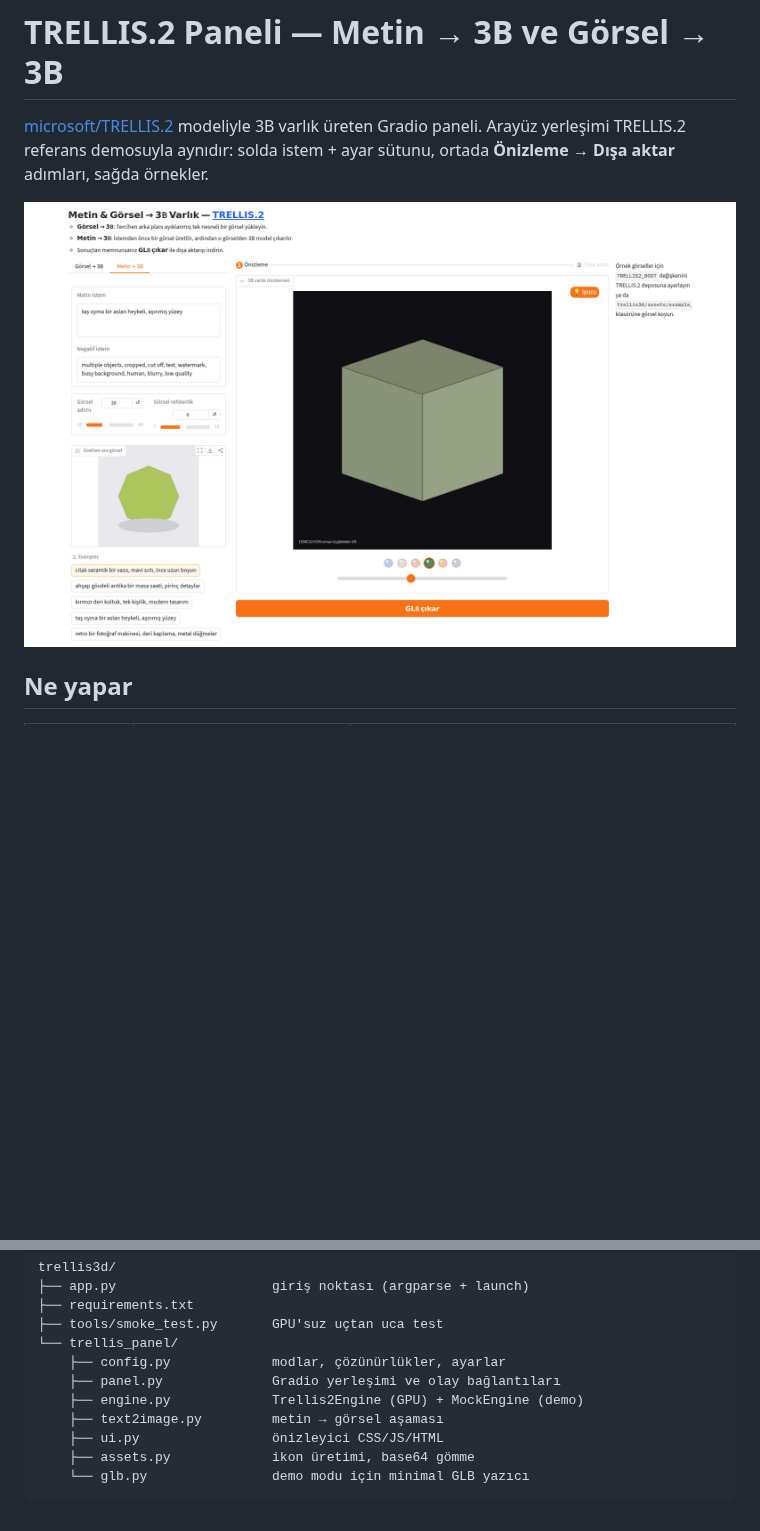
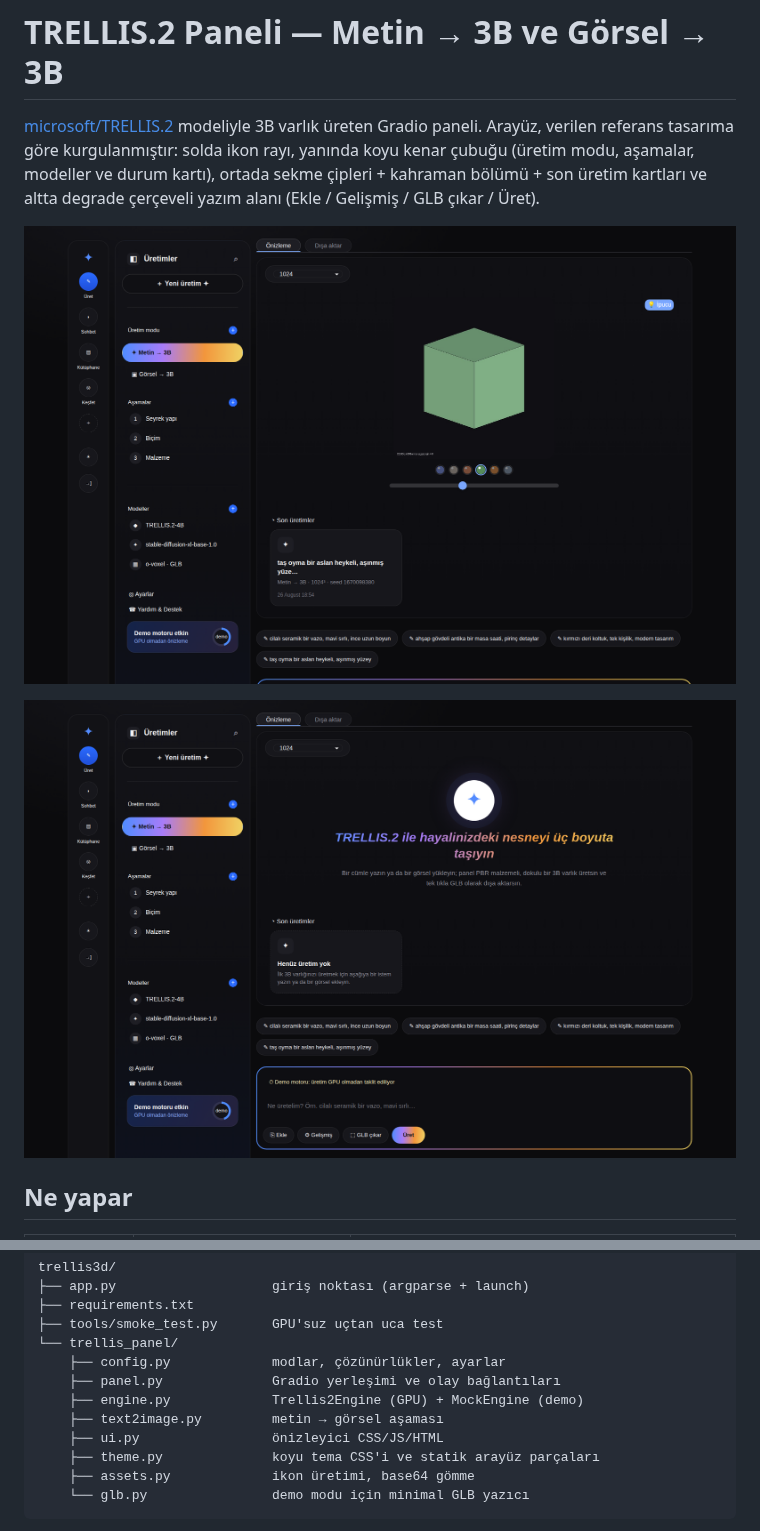
Before and after one commit to aligokten/DWG-3D-Viewer, a Markdown page: trellis3d/README.md, 2 parts joined by grey strips. GitHub-like rendering; pictures changed too: trellis3d/assets/panel-empty.png (added), trellis3d/assets/panel.png; blank space fills up the shorter version.

````diff
--- a/trellis3d/README.md
+++ b/trellis3d/README.md
@@ -1,11 +1,14 @@
 # TRELLIS.2 Paneli — Metin → 3B ve Görsel → 3B
 
 [microsoft/TRELLIS.2](https://github.com/microsoft/TRELLIS.2) modeliyle 3B varlık
-üreten Gradio paneli. Arayüz yerleşimi TRELLIS.2 referans demosuyla aynıdır:
-solda istem + ayar sütunu, ortada **Önizleme → Dışa aktar** adımları, sağda
-örnekler.
+üreten Gradio paneli. Arayüz, verilen referans tasarıma göre kurgulanmıştır:
+solda ikon rayı, yanında koyu kenar çubuğu (üretim modu, aşamalar, modeller ve
+durum kartı), ortada sekme çipleri + kahraman bölümü + son üretim kartları ve
+altta degrade çerçeveli yazım alanı (Ekle / Gelişmiş / GLB çıkar / Üret).
 
-![Panel arayüzü](assets/panel.png)
+![Panel arayüzü — üretim sonrası](assets/panel.png)
+
+![Panel arayüzü — başlangıç](assets/panel-empty.png)
 
 ## Ne yapar
 
@@ -104,6 +121,7 @@ trellis3d/
     ├── engine.py             Trellis2Engine (GPU) + MockEngine (demo)
     ├── text2image.py         metin → görsel aşaması
     ├── ui.py                 önizleyici CSS/JS/HTML
+    ├── theme.py              koyu tema CSS'i ve statik arayüz parçaları
     ├── assets.py             ikon üretimi, base64 gömme
     └── glb.py                demo modu için minimal GLB yazıcı
 ```
````
Also changed, not shown: other parts of trellis3d/README.md (+14 -0 lines), 2 other files.
